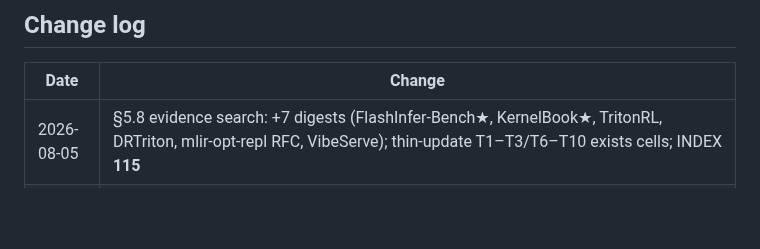
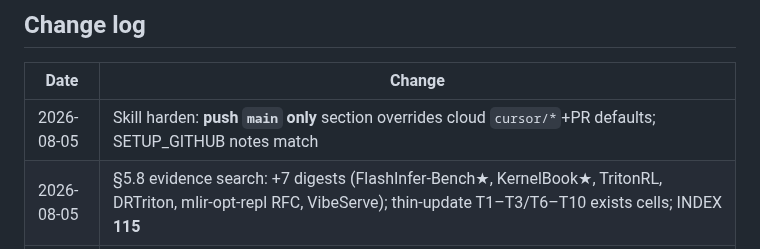
Before and after one commit to zackc6/ai-compiler-survey, a Markdown page: STATUS.md, the part around the change. GitHub-like rendering; blank space fills up the shorter version.

Commit message:
STATUS: note skill push-main-only harden
Co-authored-by: zackc6 <zackc6@users.noreply.github.com>

```diff
--- a/STATUS.md
+++ b/STATUS.md
@@ -43,6 +43,7 @@ Last updated: **2026-08-05**
 
 | Date | Change |
 |---|---|
+| 2026-08-05 | Skill harden: **push `main` only** section overrides cloud `cursor/*`+PR defaults; SETUP_GITHUB notes match |
 | 2026-08-05 | §5.8 evidence search: +7 digests (FlashInfer-Bench★, KernelBook★, TritonRL, DRTriton, mlir-opt-repl RFC, VibeServe); thin-update T1–T3/T6–T10 exists cells; INDEX **115** |
 | 2026-08-05 | SURVEY **§5.8 Technical prediction**: techniques within/outside compiler, critical missing parts, checkpoint→technique map (T1–T10); slides deferred until settled |
 | 2026-08-05 | Beamer **Technical Prediction** section: in/out-of-compiler techniques, missing parts, checkpoint unlock map (37 slides) |
```
